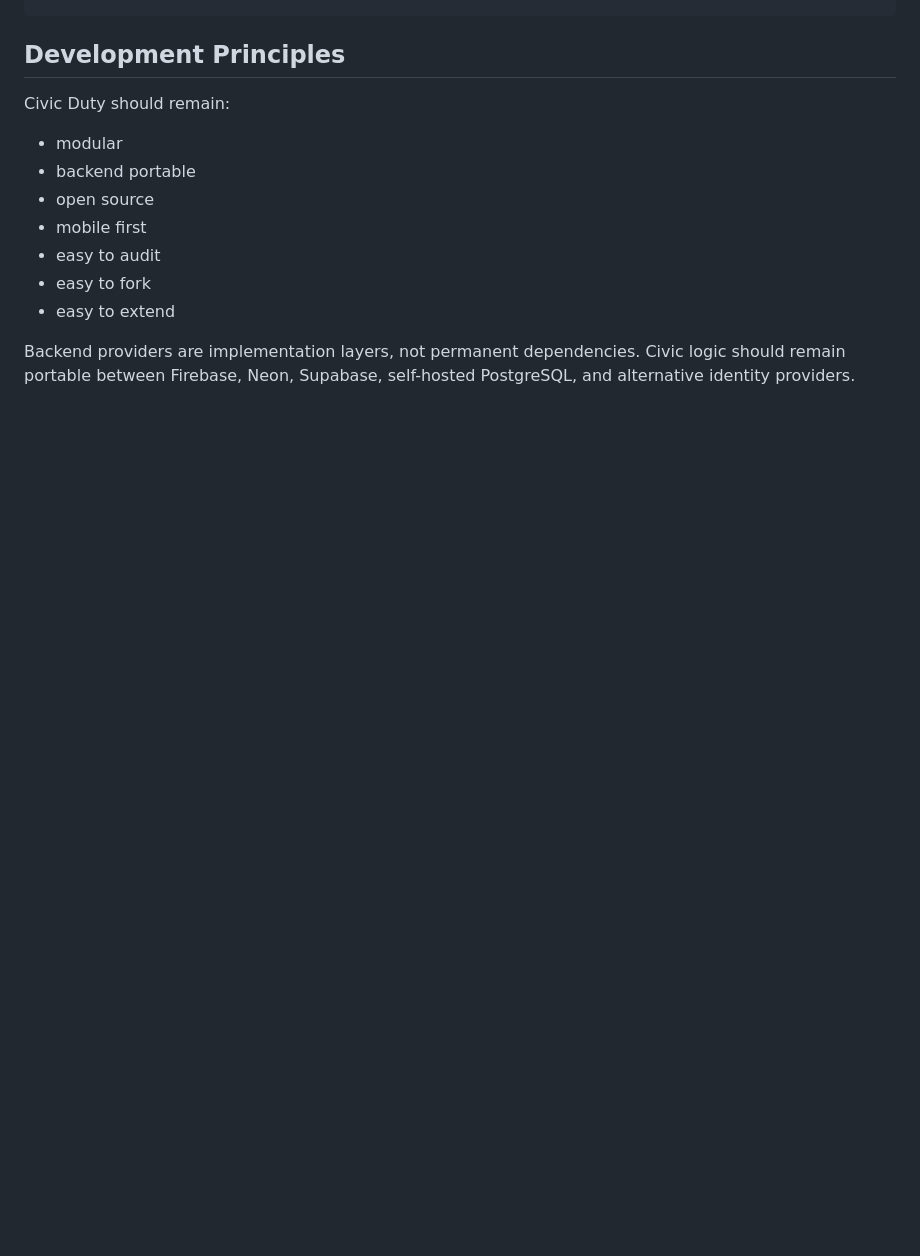
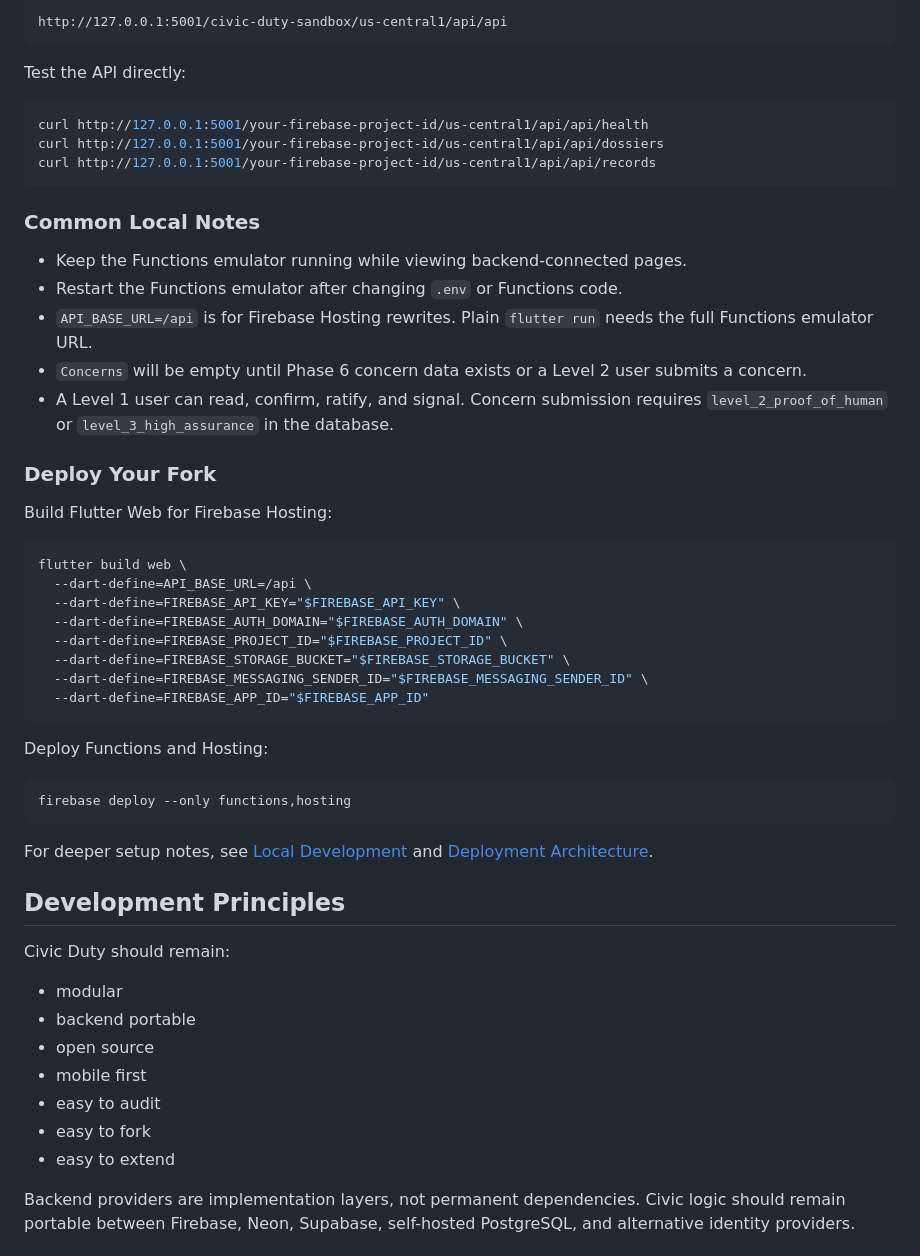
Before and after one commit to ambercodes/civic-duty, a Markdown page: README.md, the part around one of its changes. Drawn GitHub-style; blank space fills up the shorter version.

Commit message:
chore: updated readme with instructions on how to fork, and run the project

````diff
--- a/README.md
+++ b/README.md
@@ -144,3 +317,50 @@ The sandbox does not constitute governmental authority, legal adjudication, bind
+```text
+http://127.0.0.1:5001/civic-duty-sandbox/us-central1/api/api
+```
+
+Test the API directly:
+
+```sh
+curl http://127.0.0.1:5001/your-firebase-project-id/us-central1/api/api/health
+curl http://127.0.0.1:5001/your-firebase-project-id/us-central1/api/api/dossiers
+curl http://127.0.0.1:5001/your-firebase-project-id/us-central1/api/api/records
+```
+
+### Common Local Notes
+
+- Keep the Functions emulator running while viewing backend-connected pages.
+- Restart the Functions emulator after changing `.env` or Functions code.
+- `API_BASE_URL=/api` is for Firebase Hosting rewrites. Plain `flutter run`
+  needs the full Functions emulator URL.
+- `Concerns` will be empty until Phase 6 concern data exists or a Level 2 user
+  submits a concern.
+- A Level 1 user can read, confirm, ratify, and signal. Concern submission
+  requires `level_2_proof_of_human` or `level_3_high_assurance` in the database.
+
+### Deploy Your Fork
+
+Build Flutter Web for Firebase Hosting:
+
+```sh
+flutter build web \
+  --dart-define=API_BASE_URL=/api \
+  --dart-define=FIREBASE_API_KEY="$FIREBASE_API_KEY" \
+  --dart-define=FIREBASE_AUTH_DOMAIN="$FIREBASE_AUTH_DOMAIN" \
+  --dart-define=FIREBASE_PROJECT_ID="$FIREBASE_PROJECT_ID" \
+  --dart-define=FIREBASE_STORAGE_BUCKET="$FIREBASE_STORAGE_BUCKET" \
+  --dart-define=FIREBASE_MESSAGING_SENDER_ID="$FIREBASE_MESSAGING_SENDER_ID" \
+  --dart-define=FIREBASE_APP_ID="$FIREBASE_APP_ID"
+```
+
+Deploy Functions and Hosting:
+
+```sh
+firebase deploy --only functions,hosting
+```
+
+For deeper setup notes, see [Local Development](docs/local-development.md) and
+[Deployment Architecture](docs/deployment-architecture.md).
+
 ## Development Principles
 
 Civic Duty should remain:
````
Also changed, not shown: other parts of README.md (+173 -0 lines).
